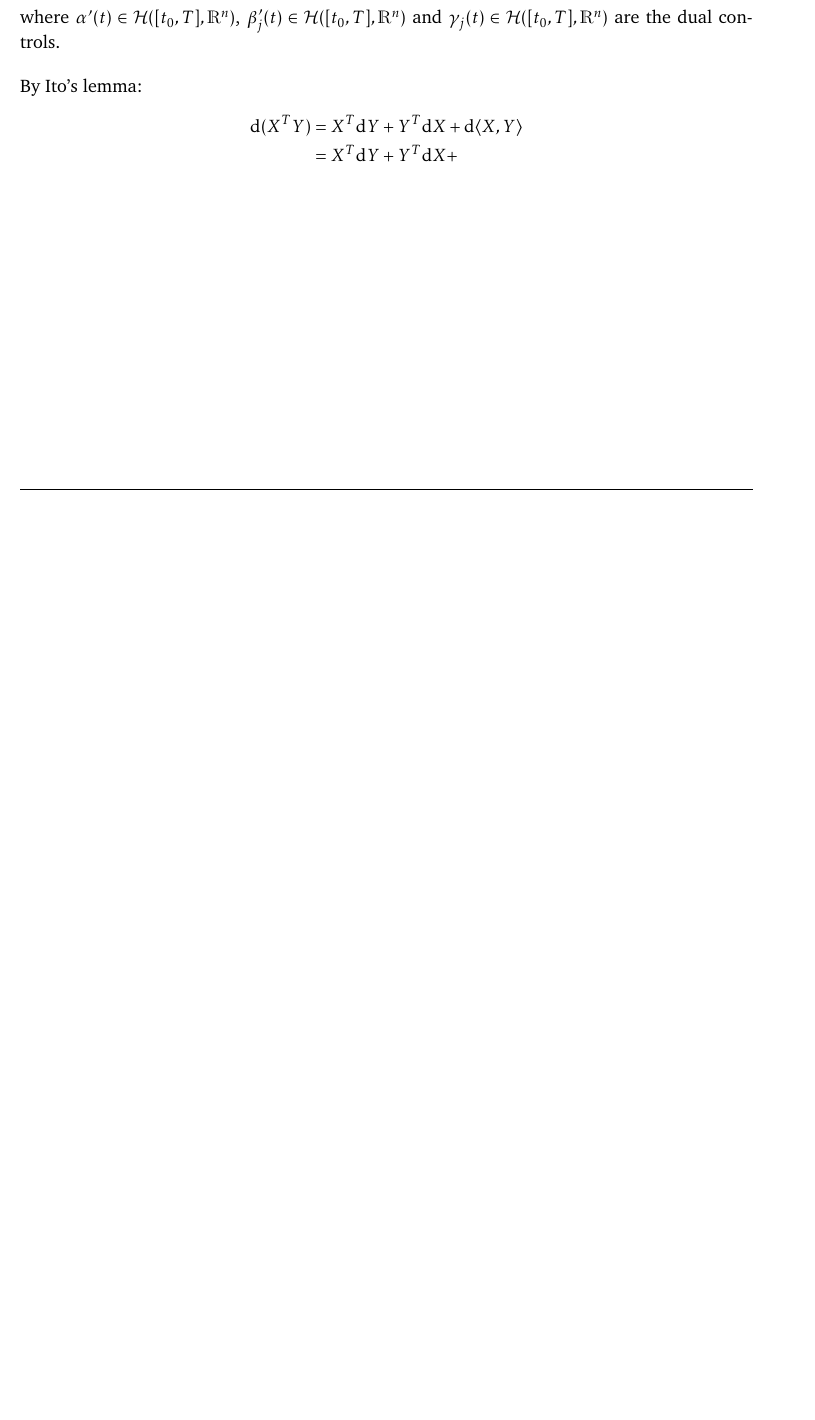
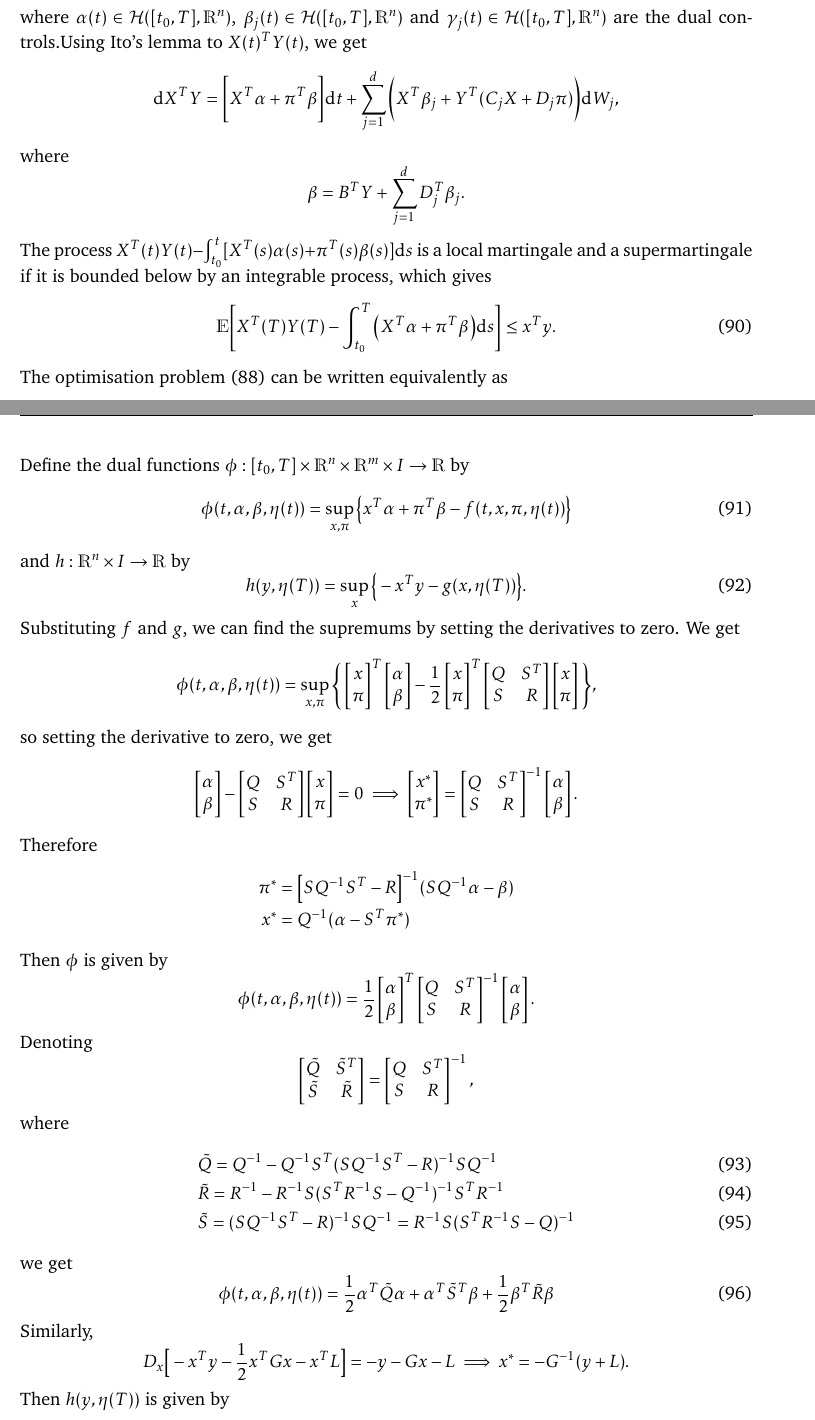
Before and after one commit to ivankirev13/Master-Thesis, a LaTeX document (main.tex, which reads Chapters/markov_case.tex): part of page 28 of 48 before the commit and two parts of pages 28 and 29 of 50 after it, the two joined at a grey line, cut at the place of the change, the shorter picture padded with empty space. Compiled offline with pdfLaTeX.

Commit message:
markov dual hjb

```diff
--- a/Chapters/markov_case.tex
+++ b/Chapters/markov_case.tex
@@ -83,8 +85,127 @@ where $Q$ is the generating matrix of the Markov chain. Assume that the dual pro
+where $\alpha(t) \in \mathcal{H}([t_0, T], \R^n)$, $\beta_j(t) \in \mathcal{H}([t_0, T], \R^n)$ and $\gamma_j(t) \in \mathcal{H}([t_0, T], \R^n)$ are the dual controls.Using Ito's lemma to $X(t)^T Y(t)$, we get
+\begin{align*}
+    \d X^T Y &= \bigg[X^T \alpha + \pi^T \beta \bigg] \d t + \sum_{j=1}^d \bigg(X^T \beta_j + Y^T (C_j X + D_j \pi)\bigg) \d W_j,
 \end{align*}
-where $\alpha'(t) \in \mathcal{H}([t_0, T], \R^n)$, $\beta'_j(t) \in \mathcal{H}([t_0, T], \R^n)$ and $\gamma_j(t) \in \mathcal{H}([t_0, T], \R^n)$ are the dual controls.\\
-
-By Ito's lemma:
+where
+\begin{equation*}
+    \beta = B^T Y +  \sum_{j=1}^d D_j^T \beta_j.
+\end{equation*}
+The process $X^T(t)Y(t) - \int_{t_0}^t [X^T(s) \alpha(s) + \pi^T(s) \beta(s)] \d s$ is a local martingale and a supermartingale if it is bounded below by an integrable process, which gives
+\begin{equation}
+    \E \bigg[ X^T(T) Y(T) - \int_{t_0}^T \big(X^T \alpha + \pi^T \beta \big) \d s \bigg] \le x^T y. \label{eq: markov_dual_1}
+\end{equation}
+The optimisation problem \eqref{eq: markov_minimisation_problem} can be written equivalently as
+\begin{equation*}
+    \sup_\pi \E \bigg[ -\int_{t_0}^T f(t,X(t), \pi(t), \eta(t)) \d t - g(X(T), \eta(T)) \bigg].
+\end{equation*}
+Define the dual functions $\phi : [t_0, T] \times \R^n \times \R^m \times I \to \R$ by
+\begin{equation}
+    \phi(t, \alpha, \beta, \eta(t)) = \sup_{x, \pi} \big\{x^T \alpha + \pi^T \beta - f(t, x, \pi, \eta(t)) \big\} \label{eq: markov_phi_1}
+\end{equation}
+and $h: \R^n \times I \to \R$ by
+\begin{equation}
+    h(y, \eta(T)) = \sup_x \big\{-x^T y - g(x, \eta(T))\big\}.
+    \label{eq: markov_h_1}
+\end{equation}
+Substituting $f$ and $g$, we can find the supremums by setting the derivatives to zero. We get
+\begin{equation*}
+    \phi(t, \alpha, \beta, \eta(t)) = \sup_{x, \pi} \bigg\{
+    \begin{bmatrix}
+        x\\
+        \pi
+    \end{bmatrix}^T
+    \begin{bmatrix}
+        \alpha\\
+        \beta
+    \end{bmatrix} - \frac12
+    \begin{bmatrix}
+        x\\
+        \pi
+    \end{bmatrix}^T
+    \begin{bmatrix}
+        Q & S^T\\
+        S & R
+    \end{bmatrix}
+    \begin{bmatrix}
+        x\\
+        \pi
+    \end{bmatrix}
+    \bigg\},
+\end{equation*}
+so setting the derivative to zero, we get
+\begin{equation*}
+    \begin{bmatrix}
+        \alpha\\
+        \beta
+    \end{bmatrix} -
+    \begin{bmatrix}
+        Q & S^T\\
+        S & R
+    \end{bmatrix}
+    \begin{bmatrix}
+        x\\
+        \pi
+    \end{bmatrix}
+    = 0 \implies
+    \begin{bmatrix}
+        x^\ast\\
+        \pi^\ast
+    \end{bmatrix} =
+    \begin{bmatrix}
+        Q & S^T\\
+        S & R
+    \end{bmatrix}^{-1}
+    \begin{bmatrix}
+        \alpha\\
+        \beta
+    \end{bmatrix}.
+\end{equation*}
+Therefore
 \begin{align*}
-    \d (X^T Y) &= X^T \d Y + Y^T \d X + \d \langle X, Y \rangle\\
-    &=X^T \d Y + Y^T \d X +  \\
+    \pi^\ast &= \big[ S Q^{-1}S^T - R \big]^{-1}(S Q^{-1} \alpha - \beta)\\
+    x^\ast &= Q^{-1} (\alpha - S^T \pi^\ast)
 \end{align*}
+Then $\phi$ is given by
+\begin{equation*}
+    \phi(t, \alpha, \beta,\eta(t)) =
+    \frac12
+    \begin{bmatrix}
+        \alpha\\
+        \beta
+    \end{bmatrix}^T
+    \begin{bmatrix}
+        Q & S^T\\
+        S & R
+    \end{bmatrix}^{-1}
+    \begin{bmatrix}
+        \alpha\\
+        \beta
+    \end{bmatrix}.
+\end{equation*}
+Denoting
+\begin{equation*}\begin{bmatrix}
+        \tilde{Q} & \tilde{S}^T\\
+        \tilde{S} & \tilde{R}
+    \end{bmatrix}
+    =
+    \begin{bmatrix}
+        Q & S^T\\
+        S & R
+    \end{bmatrix}^{-1},
+\end{equation*}
+where
+\begin{align}
+    &\tilde{Q} = Q^{-1} - Q^{-1} S^T (S Q^{-1} S^T - R)^{-1}S Q^{-1} \label{eq: markov_tilde_q}\\
+    &\tilde{R} = R^{-1} - R^{-1} S (S^T R^{-1}S - Q^{-1})^{-1}S^T R^{-1} \label{eq: markov_tilde_r}\\
+    &\tilde{S} = (S Q^{-1} S^T - R)^{-1}S Q^{-1} = R^{-1}S(S^TR^{-1}S - Q)^{-1} \label{eq: markov_tilde_s}
+\end{align}
+we get
+\begin{equation}
+    \phi(t, \alpha, \beta, \eta(t)) = \frac12 \alpha^T \tilde{Q} \alpha + \alpha^T \tilde{S}^T \beta + \frac12 \beta^T \tilde{R} \beta \label{eq: markov_phi}
+\end{equation}
+Similarly,
+\begin{equation*}
+    D_x \big[-x^T y - \frac12 x^T G x - x^T L \big] = -y - Gx - L \implies x^\ast = - G^{-1} (y + L).
+\end{equation*}
+Then $h(y, \eta(T))$ is given by
+\begin{align*}
```
Also changed, not shown: Chapters/non_markov_case.tex (+4 -4 lines), Chapters/markov_case.tex (64 more changed lines).
